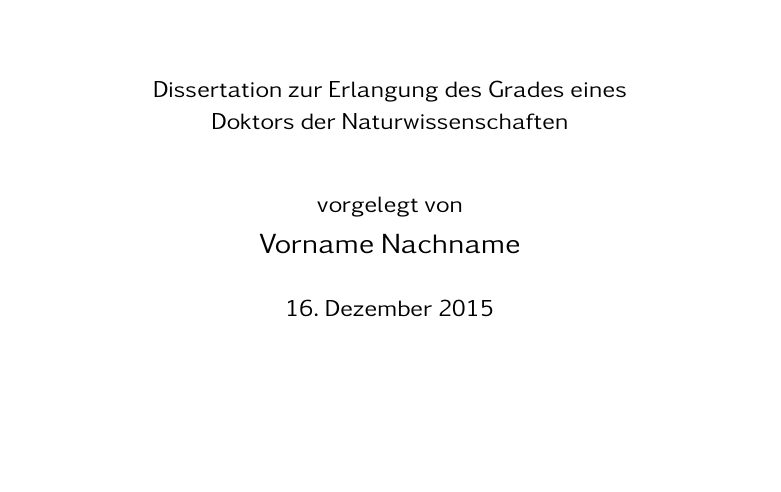
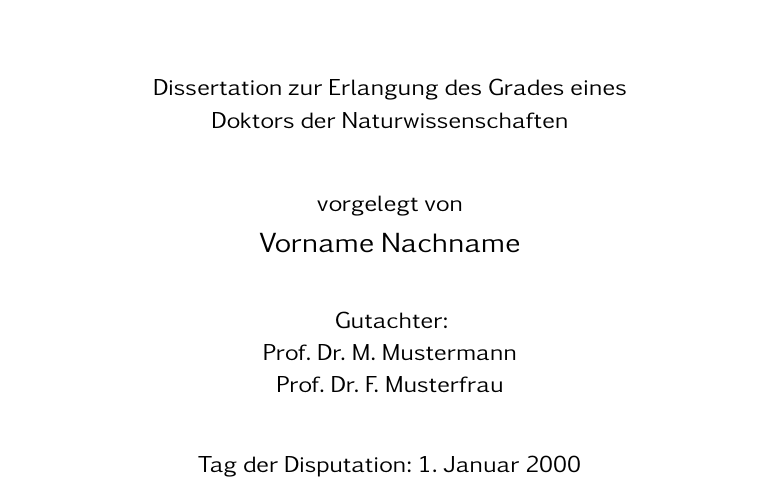
Before and after one commit to ambimanus/thesis-template, a LaTeX document (title.tex): part of the page, cut so that both start at the same text, the shorter picture padded with empty space. Compiled offline with pdfLaTeX; an older LaTeX class or package is replaced by its successor.

Commit message:
Publication-Version of titlepage

```diff
--- a/title.tex
+++ b/title.tex
@@ -45,11 +43,30 @@
   % \vspace{8em}%
 }
 %
-% \author{{\usekomafont{subtitle}\normalfont{}vorgelegt von}\\Vorname Nachname} % Serifen- oder Serifenlose Schrift?
-\author{{\large\textsf{vorgelegt von}}\\\textsf{Vorname Nachname}}
+% \author{{\usekomafont{subtitle}\normalfont{}vorgelegt von}\\Vorname Nachname} % Serifen-
+\author{{\large\textsf{vorgelegt von}}\\\textsf{Vorname Nachname}}              % oder Serifenlose Schrift?
 %
-% \date{\usekomafont{subtitle}\normalfont\today}                                % Serifen- oder Serifenlose Schrift?
-\date{\large\textsf{\today}}
+% =============================================================================
+% Angabe des Erstellungsdatums, für Gutachter-Version
+%
+% \date{\usekomafont{subtitle}\normalfont\today}                                % Serifen-
+\date{\large\textsf{\today}}                                                    % oder Serifenlose Schrift?
+%
+% --- ALTERNATIV: ---
+%
+% Angabe der Gutachter und des Disputationsdatums, für Publikations-Version
+%
+\date{%
+  \vspace*{0.5em}%
+  % \usekomafont{subtitle}\normalfont{%                                         % Serifen-
+  \large\textsf{%                                                               % oder Serifenlose Schrift?
+    Gutachter:\\%
+    Prof. Dr. M. Mustermann\\%
+    Prof. Dr. F. Musterfrau\\[2em]%
+    Tag der Disputation: 1. Januar 2000%
+  }%
+}
+% =============================================================================
 %
 \maketitle
 %
```
Also changed, not shown: title.tex (2 more changed lines).
